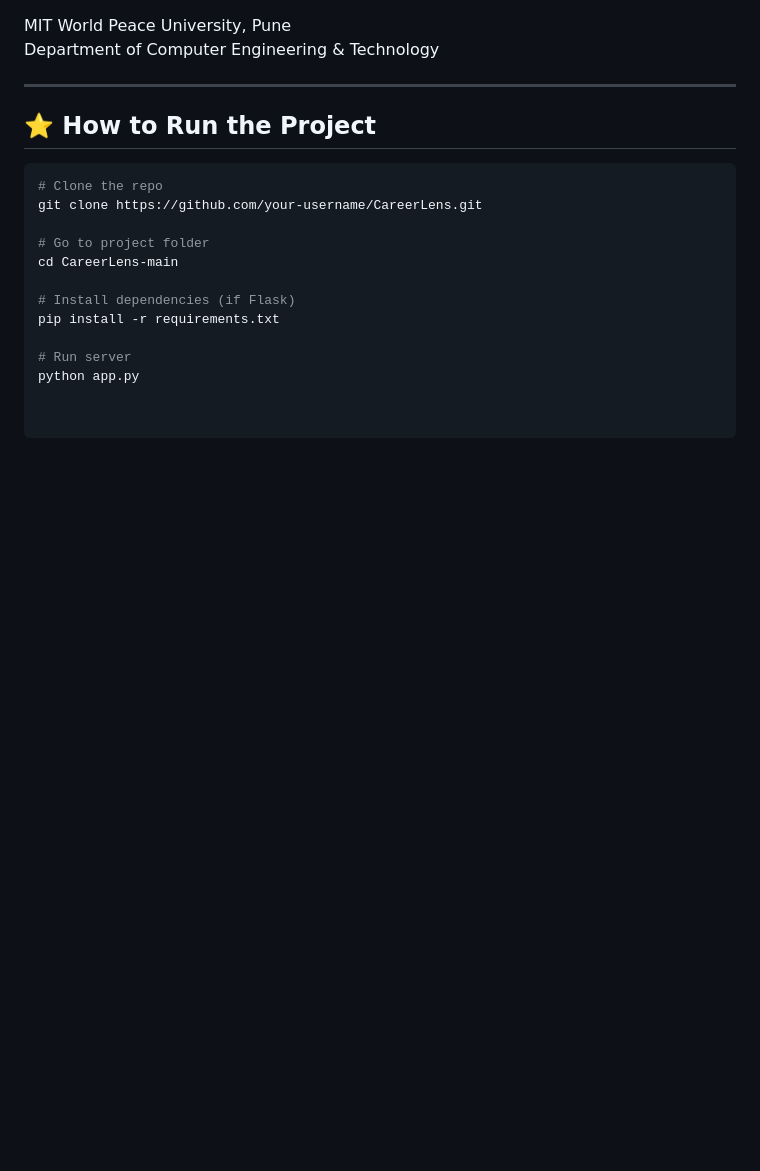
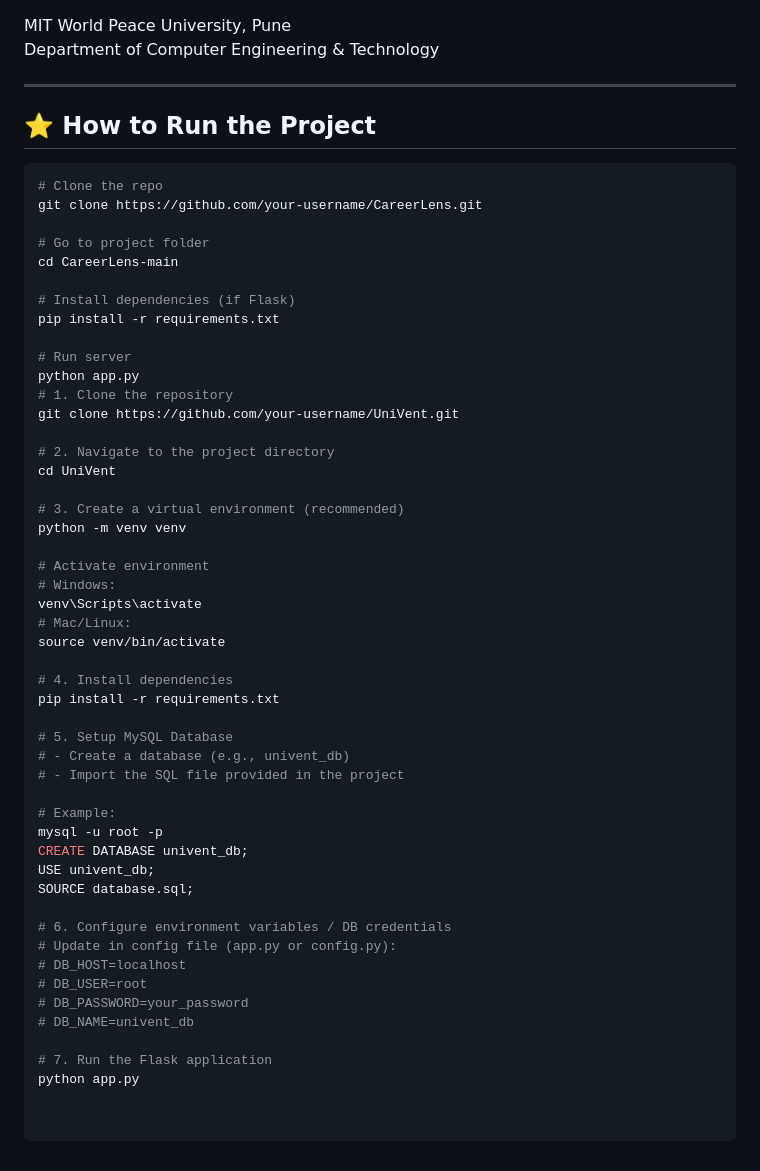
Before and after one commit to Arnav-Nikumbh/College-club-event-management-project, a Markdown page: README.md, the part around the change. Drawn GitHub-style; blank space fills up the shorter version.

```diff
--- a/README.md
+++ b/README.md
@@ -173,3 +173,40 @@ pip install -r requirements.txt
 
 # Run server
 python app.py
+# 1. Clone the repository
+git clone https://github.com/your-username/UniVent.git
+
+# 2. Navigate to the project directory
+cd UniVent
+
+# 3. Create a virtual environment (recommended)
+python -m venv venv
+
+# Activate environment
+# Windows:
+venv\Scripts\activate
+# Mac/Linux:
+source venv/bin/activate
+
+# 4. Install dependencies
+pip install -r requirements.txt
+
+# 5. Setup MySQL Database
+# - Create a database (e.g., univent_db)
+# - Import the SQL file provided in the project
+
+# Example:
+mysql -u root -p
+CREATE DATABASE univent_db;
+USE univent_db;
+SOURCE database.sql;
+
+# 6. Configure environment variables / DB credentials
+# Update in config file (app.py or config.py):
+# DB_HOST=localhost
+# DB_USER=root
+# DB_PASSWORD=your_password
+# DB_NAME=univent_db
+
+# 7. Run the Flask application
+python app.py
```
